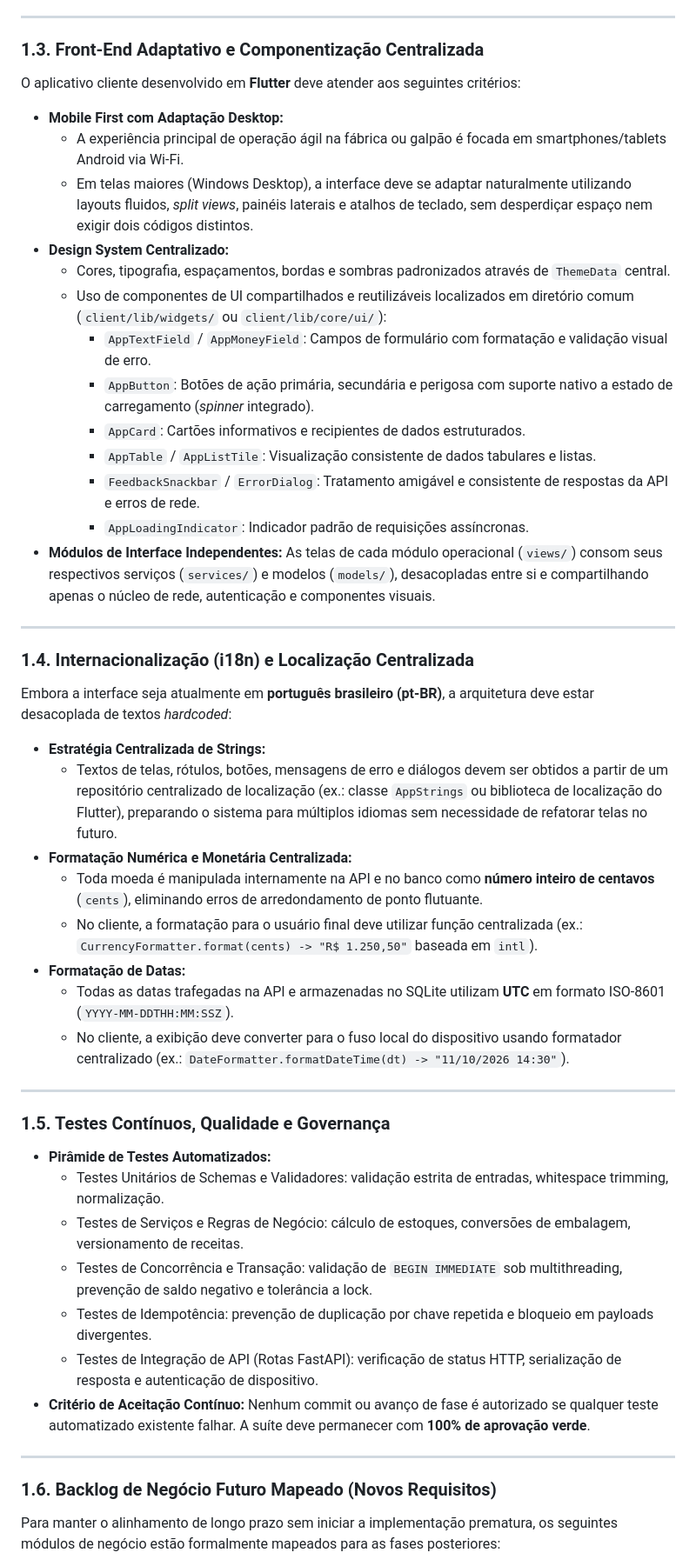
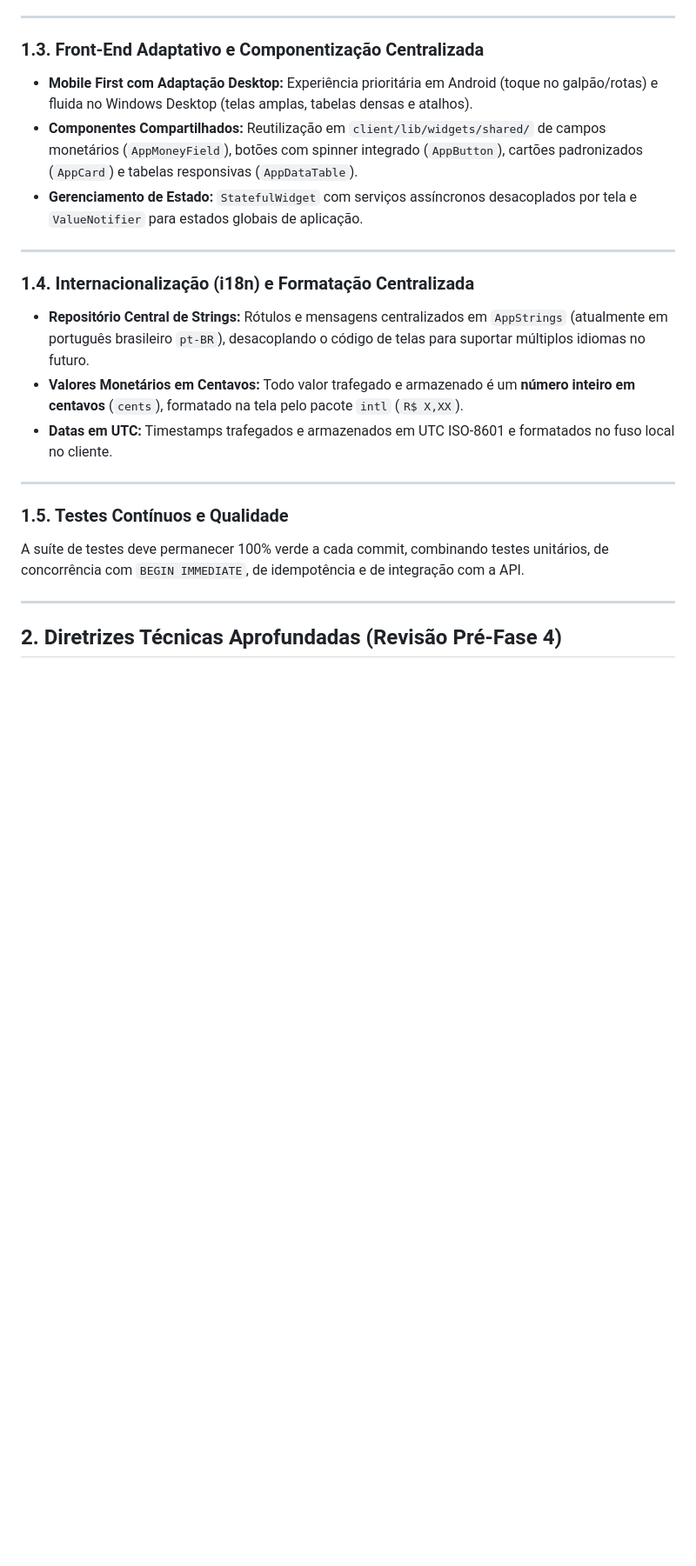
Before and after one commit to jardieljw/zm-cesta-basica, a Markdown page: ARCHITECTURE.md, the part around one of its changes. Shown at 87% size. Rendered like a GitHub page; blank space fills up the shorter version.

```diff
--- a/ARCHITECTURE.md
+++ b/ARCHITECTURE.md
@@ -50,47 +43,23 @@ Toda modificação no sistema deve seguir o protocolo de evolução segura:
 ---
 
 ### 1.3. Front-End Adaptativo e Componentização Centralizada
-O aplicativo cliente desenvolvido em **Flutter** deve atender aos seguintes critérios:
-- **Mobile First com Adaptação Desktop:**
-  - A experiência principal de operação ágil na fábrica ou galpão é focada em smartphones/tablets Android via Wi-Fi.
-  - Em telas maiores (Windows Desktop), a interface deve se adaptar naturalmente utilizando layouts fluidos, *split views*, painéis laterais e atalhos de teclado, sem desperdiçar espaço nem exigir dois códigos distintos.
-- **Design System Centralizado:**
-  - Cores, tipografia, espaçamentos, bordas e sombras padronizados através de `ThemeData` central.
-  - Uso de componentes de UI compartilhados e reutilizáveis localizados em diretório comum (`client/lib/widgets/` ou `client/lib/core/ui/`):
-    - `AppTextField` / `AppMoneyField`: Campos de formulário com formatação e validação visual de erro.
-    - `AppButton`: Botões de ação primária, secundária e perigosa com suporte nativo a estado de carregamento (*spinner* integrado).
-    - `AppCard`: Cartões informativos e recipientes de dados estruturados.
-    - `AppTable` / `AppListTile`: Visualização consistente de dados tabulares e listas.
-    - `FeedbackSnackbar` / `ErrorDialog`: Tratamento amigável e consistente de respostas da API e erros de rede.
-    - `AppLoadingIndicator`: Indicador padrão de requisições assíncronas.
-- **Módulos de Interface Independentes:** As telas de cada módulo operacional (`views/`) consom seus respectivos serviços (`services/`) e modelos (`models/`), desacopladas entre si e compartilhando apenas o núcleo de rede, autenticação e componentes visuais.
+- **Mobile First com Adaptação Desktop:** Experiência prioritária em Android (toque no galpão/rotas) e fluida no Windows Desktop (telas amplas, tabelas densas e atalhos).
+- **Componentes Compartilhados:** Reutilização em `client/lib/widgets/shared/` de campos monetários (`AppMoneyField`), botões com spinner integrado (`AppButton`), cartões padronizados (`AppCard`) e tabelas responsivas (`AppDataTable`).
+- **Gerenciamento de Estado:** `StatefulWidget` com serviços assíncronos desacoplados por tela e `ValueNotifier` para estados globais de aplicação.
 
 ---
 
-### 1.4. Internacionalização (i18n) e Localização Centralizada
-Embora a interface seja atualmente em **português brasileiro (pt-BR)**, a arquitetura deve estar desacoplada de textos *hardcoded*:
-- **Estratégia Centralizada de Strings:**
-  - Textos de telas, rótulos, botões, mensagens de erro e diálogos devem ser obtidos a partir de um repositório centralizado de localização (ex.: classe `AppStrings` ou biblioteca de localização do Flutter), preparando o sistema para múltiplos idiomas sem necessidade de refatorar telas no futuro.
-- **Formatação Numérica e Monetária Centralizada:**
-  - Toda moeda é manipulada internamente na API e no banco como **número inteiro de centavos** (`cents`), eliminando erros de arredondamento de ponto flutuante.
-  - No cliente, a formatação para o usuário final deve utilizar função centralizada (ex.: `CurrencyFormatter.format(cents) -> "R$ 1.250,50"` baseada em `intl`).
-- **Formatação de Datas:**
-  - Todas as datas trafegadas na API e armazenadas no SQLite utilizam **UTC** em formato ISO-8601 (`YYYY-MM-DDTHH:MM:SSZ`).
-  - No cliente, a exibição deve converter para o fuso local do dispositivo usando formatador centralizado (ex.: `DateFormatter.formatDateTime(dt) -> "11/10/2026 14:30"`).
+### 1.4. Internacionalização (i18n) e Formatação Centralizada
+- **Repositório Central de Strings:** Rótulos e mensagens centralizados em `AppStrings` (atualmente em português brasileiro `pt-BR`), desacoplando o código de telas para suportar múltiplos idiomas no futuro.
+- **Valores Monetários em Centavos:** Todo valor trafegado e armazenado é um **número inteiro em centavos** (`cents`), formatado na tela pelo pacote `intl` (`R$ X,XX`).
+- **Datas em UTC:** Timestamps trafegados e armazenados em UTC ISO-8601 e formatados no fuso local no cliente.
 
 ---
 
-### 1.5. Testes Contínuos, Qualidade e Governança
-- **Pirâmide de Testes Automatizados:**
-  - Testes Unitários de Schemas e Validadores: validação estrita de entradas, whitespace trimming, normalização.
-  - Testes de Serviços e Regras de Negócio: cálculo de estoques, conversões de embalagem, versionamento de receitas.
-  - Testes de Concorrência e Transação: validação de `BEGIN IMMEDIATE` sob multithreading, prevenção de saldo negativo e tolerância a lock.
-  - Testes de Idempotência: prevenção de duplicação por chave repetida e bloqueio em payloads divergentes.
-  - Testes de Integração de API (Rotas FastAPI): verificação de status HTTP, serialização de resposta e autenticação de dispositivo.
-- **Critério de Aceitação Contínuo:** Nenhum commit ou avanço de fase é autorizado se qualquer teste automatizado existente falhar. A suíte deve permanecer com **100% de aprovação verde**.
+### 1.5. Testes Contínuos e Qualidade
+A suíte de testes deve permanecer 100% verde a cada commit, combinando testes unitários, de concorrência com `BEGIN IMMEDIATE`, de idempotência e de integração com a API.
 
 ---
 
-### 1.6. Backlog de Negócio Futuro Mapeado (Novos Requisitos)
-Para manter o alinhamento de longo prazo sem iniciar a implementação prematura, os seguintes módulos de negócio estão formalmente mapeados para as fases posteriores:
+## 2. Diretrizes Técnicas Aprofundadas (Revisão Pré-Fase 4)
 
```
Also changed, not shown: other parts of ARCHITECTURE.md (+110 -66 lines).
